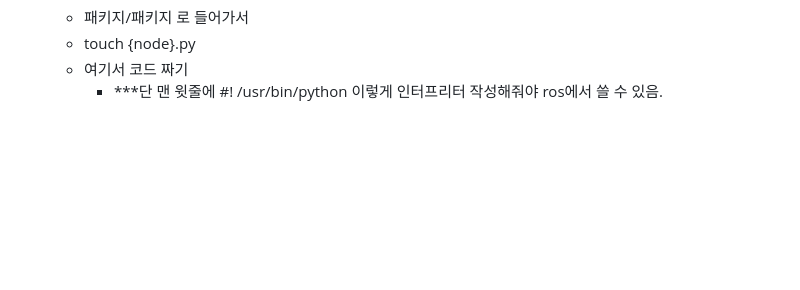
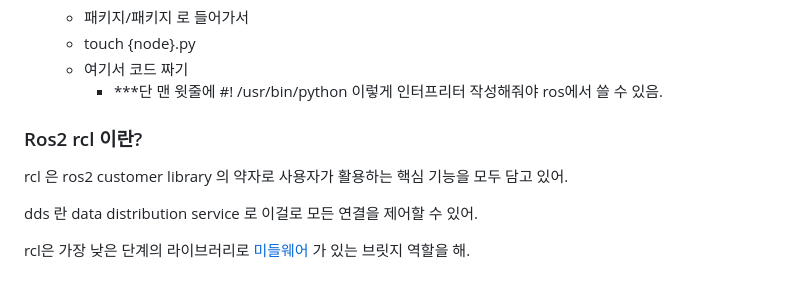
Before and after one commit to 0ginny/TIL, a Markdown page: ROS2/Theory/about_ROS2.md, the part around the change. GitHub-like rendering; blank space fills up the shorter version.

Commit message:
about rcl

```diff
--- a/ROS2/Theory/about_ROS2.md
+++ b/ROS2/Theory/about_ROS2.md
@@ -99,3 +99,11 @@ ROS 는 robot operating system 이야 (미들웨어와 프레임워크의 중간
   - touch {node}.py
   - 여기서 코드 짜기
     - ***단 맨 윗줄에 #! /usr/bin/python 이렇게 인터프리터 작성해줘야 ros에서 쓸 수 있음.
+
+### Ros2 rcl 이란?
+
+rcl 은 ros2 customer library 의 약자로 사용자가 활용하는 핵심 기능을 모두 담고 있어.
+
+dds 란 data distribution service 로 이걸로 모든 연결을 제어할 수 있어.
+
+rcl은 가장 낮은 단계의 라이브러리로 [미들웨어](https://aws.amazon.com/ko/what-is/middleware/) 가 있는 브릿지 역할을 해.
```
